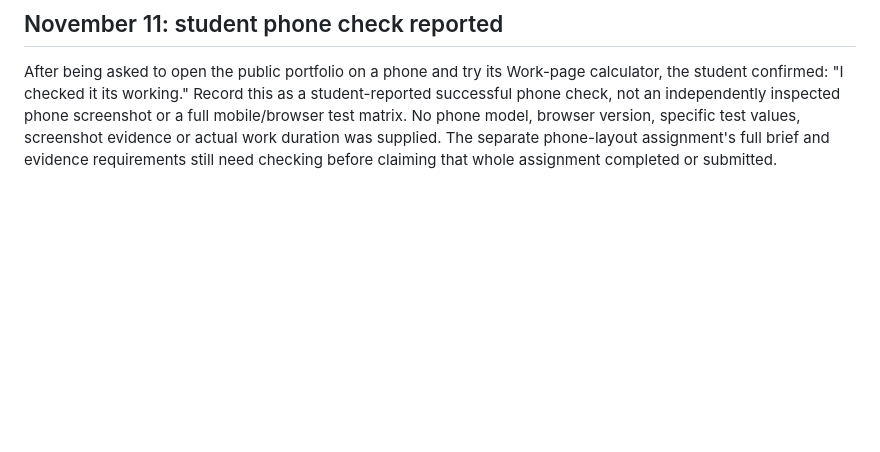
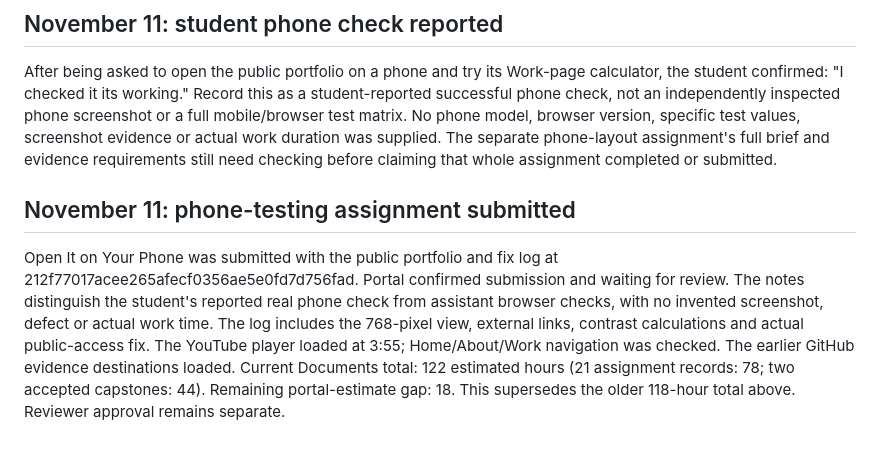
Before and after one commit to YassinKhodir/yassin-flyrank-ml-internship, a Markdown page: work/ai_fluency/PROGRESS.md, the part around the change. Rendered like a GitHub page; blank space fills up the shorter version.

Commit message:
Record phone assignment submission and verified 122 estimated hours

```diff
--- a/work/ai_fluency/PROGRESS.md
+++ b/work/ai_fluency/PROGRESS.md
@@ -247,3 +247,16 @@ screenshot or a full mobile/browser test matrix. No phone model, browser version
 specific test values, screenshot evidence or actual work duration was supplied.
 The separate phone-layout assignment's full brief and evidence requirements still
 need checking before claiming that whole assignment completed or submitted.
+
+
+## November 11: phone-testing assignment submitted
+Open It on Your Phone was submitted with the public portfolio and fix log at
+212f77017acee265afecf0356ae5e0fd7d756fad. Portal confirmed submission and waiting
+for review. The notes distinguish the student's reported real phone check from
+assistant browser checks, with no invented screenshot, defect or actual work time.
+The log includes the 768-pixel view, external links, contrast calculations and
+actual public-access fix. The YouTube player loaded at 3:55; Home/About/Work
+navigation was checked. The earlier GitHub evidence destinations loaded.
+Current Documents total: 122 estimated hours (21 assignment records: 78; two
+accepted capstones: 44). Remaining portal-estimate gap: 18. This supersedes the
+older 118-hour total above. Reviewer approval remains separate.
```
